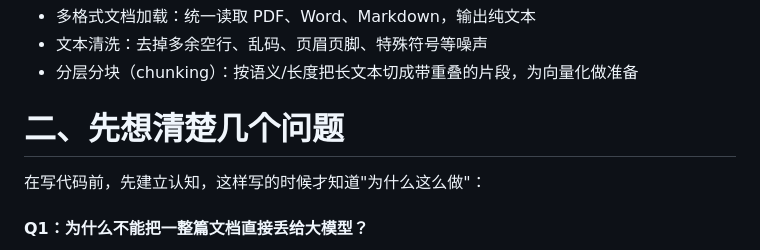
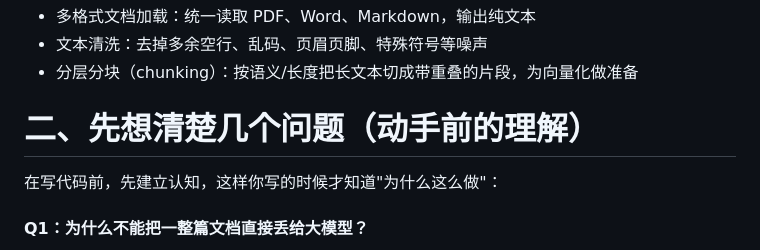
Before and after one commit to Caesar-Tang-X/ai-learn, a Markdown page: day2-doc-loader/README.md, the part around the change. GitHub-like rendering.

Commit message:
Initial Commit

```diff
--- a/day2-doc-loader/README.md
+++ b/day2-doc-loader/README.md
@@ -10,8 +10,8 @@
 + 文本清洗：去掉多余空行、乱码、页眉页脚、特殊符号等噪声
 + 分层分块（chunking）：按语义/长度把长文本切成带重叠的片段，为向量化做准备
 
-# 二、先想清楚几个问题
-在写代码前，先建立认知，这样写的时候才知道"为什么这么做"：
+# 二、先想清楚几个问题（动手前的理解）
+在写代码前，先建立认知，这样你写的时候才知道"为什么这么做"：
 
 #### Q1：为什么不能把一整篇文档直接丢给大模型？
 + 大模型有上下文长度限制（token 上限）
```
